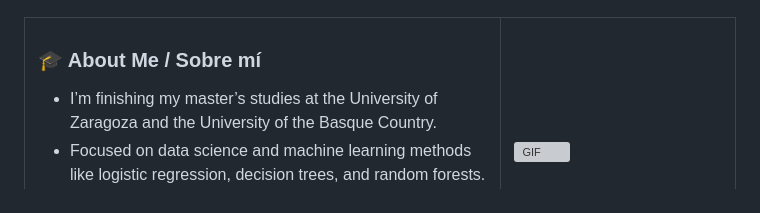
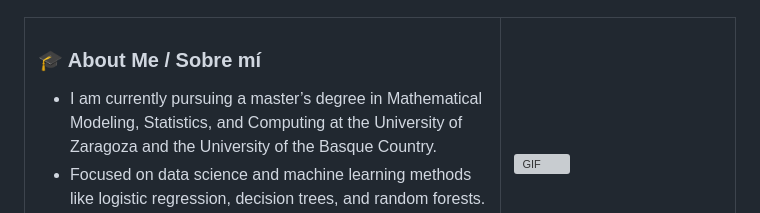
Before and after one commit to franksalomon/franksalomon, a Markdown page: README.md, the part around the change. GitHub-like rendering; grey boxes are pictures that could not be loaded.

```diff
--- a/README.md
+++ b/README.md
@@ -12,7 +12,7 @@ Frank Salomón Sulca Palomino</a></h1>
     <td>
       <h3>🎓 About Me / Sobre mí</h3>
       <ul>
-        <li> I’m finishing my master’s studies at the University of Zaragoza and the University of the Basque Country.</li>
+        <li>I am currently pursuing a master’s degree in Mathematical Modeling, Statistics, and Computing at the University of Zaragoza and the University of the Basque Country.</li>
         <li> Focused on data science and machine learning methods like logistic regression, decision trees, and random forests.</li>
         <li> I’ve explored models such as ARIMA and SARIMA, and I’m getting familiar with the Kalman Filter and state-space models.</li>
       </ul>
```
